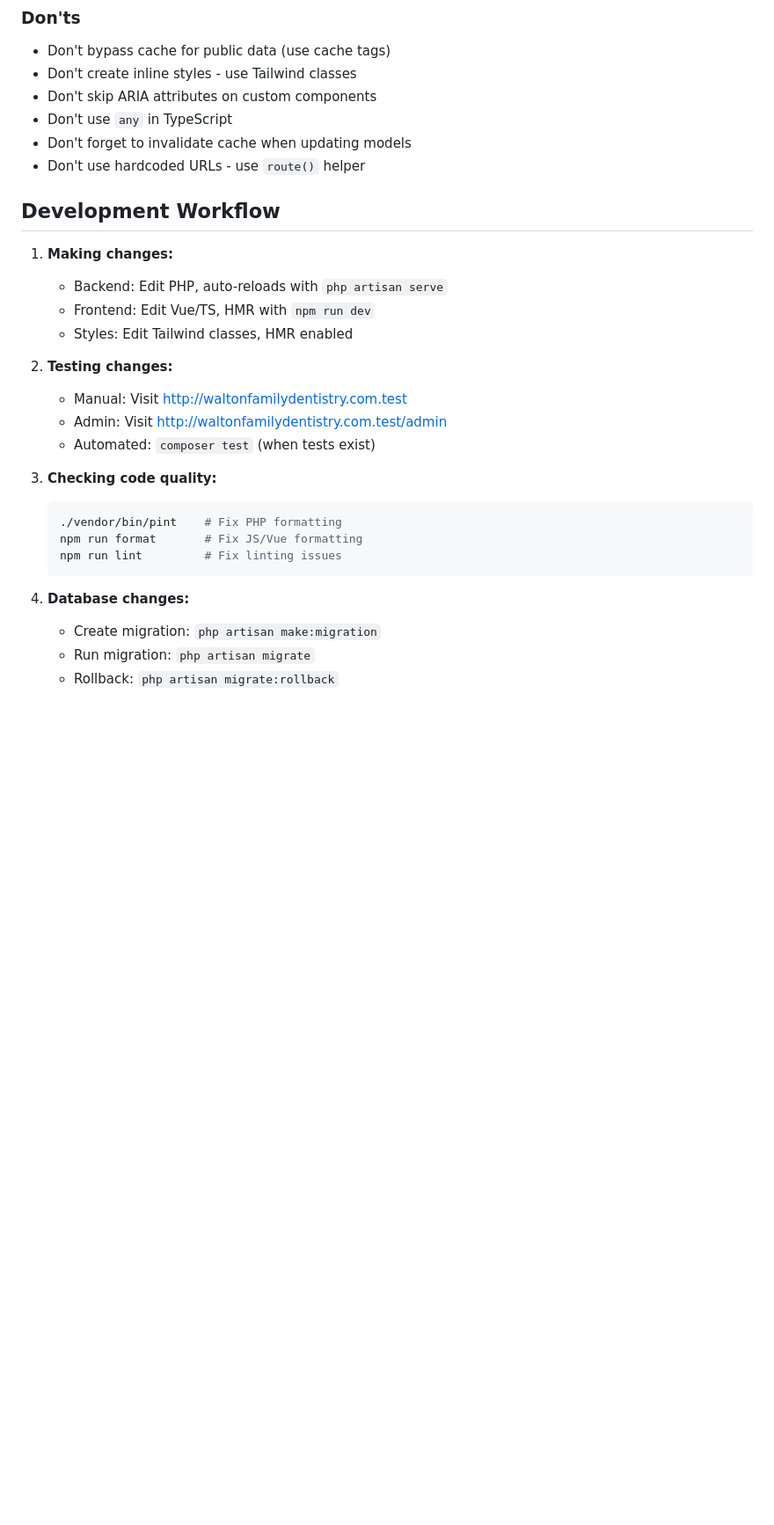
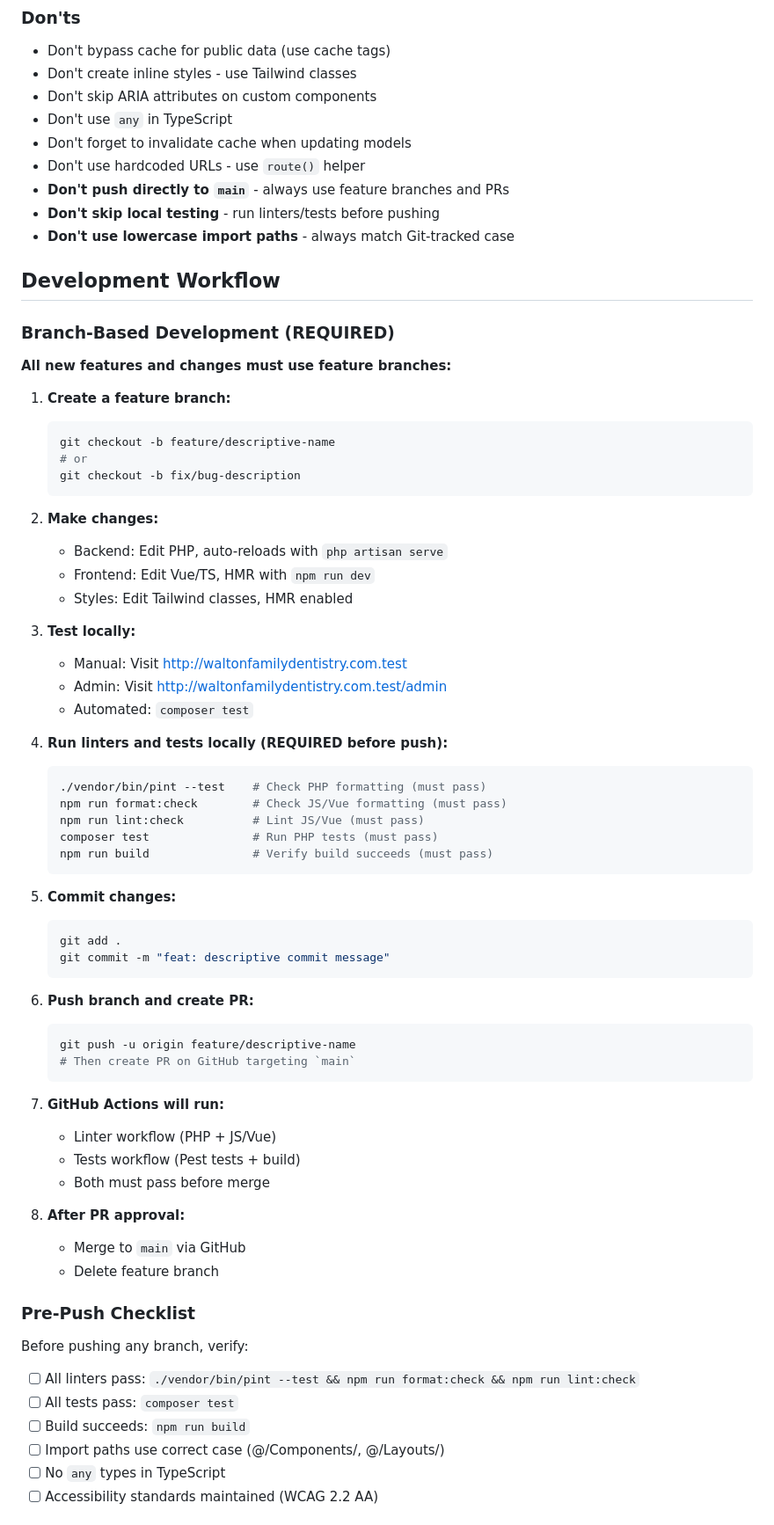
Before and after one commit to patrickguevara/waltonfamilydentistry.com, a Markdown page: claude.md, the part around one of its changes. Shown at 88% size. Rendered like a GitHub page; blank space fills up the shorter version.

````diff
--- a/claude.md
+++ b/claude.md
@@ -191,27 +206,70 @@ php artisan db:seed                 # Seed only
 - Don't use `any` in TypeScript
 - Don't forget to invalidate cache when updating models
 - Don't use hardcoded URLs - use `route()` helper
+- **Don't push directly to `main`** - always use feature branches and PRs
+- **Don't skip local testing** - run linters/tests before pushing
+- **Don't use lowercase import paths** - always match Git-tracked case
 
 ## Development Workflow
 
-1. **Making changes:**
+### Branch-Based Development (REQUIRED)
+
+**All new features and changes must use feature branches:**
+
+1. **Create a feature branch:**
+   ```bash
+   git checkout -b feature/descriptive-name
+   # or
+   git checkout -b fix/bug-description
+   ```
+
+2. **Make changes:**
    - Backend: Edit PHP, auto-reloads with `php artisan serve`
    - Frontend: Edit Vue/TS, HMR with `npm run dev`
    - Styles: Edit Tailwind classes, HMR enabled
 
-2. **Testing changes:**
+3. **Test locally:**
    - Manual: Visit http://waltonfamilydentistry.com.test
    - Admin: Visit http://waltonfamilydentistry.com.test/admin
-   - Automated: `composer test` (when tests exist)
+   - Automated: `composer test`
 
-3. **Checking code quality:**
+4. **Run linters and tests locally (REQUIRED before push):**
    ```bash
-   ./vendor/bin/pint    # Fix PHP formatting
-   npm run format       # Fix JS/Vue formatting
-   npm run lint         # Fix linting issues
+   ./vendor/bin/pint --test    # Check PHP formatting (must pass)
+   npm run format:check        # Check JS/Vue formatting (must pass)
+   npm run lint:check          # Lint JS/Vue (must pass)
+   composer test               # Run PHP tests (must pass)
+   npm run build               # Verify build succeeds (must pass)
    ```
 
-4. **Database changes:**
-   - Create migration: `php artisan make:migration`
-   - Run migration: `php artisan migrate`
-   - Rollback: `php artisan migrate:rollback`
+5. **Commit changes:**
+   ```bash
+   git add .
+   git commit -m "feat: descriptive commit message"
+   ```
+
+6. **Push branch and create PR:**
+   ```bash
+   git push -u origin feature/descriptive-name
+   # Then create PR on GitHub targeting `main`
+   ```
+
+7. **GitHub Actions will run:**
+   - Linter workflow (PHP + JS/Vue)
+   - Tests workflow (Pest tests + build)
+   - Both must pass before merge
+
+8. **After PR approval:**
+   - Merge to `main` via GitHub
+   - Delete feature branch
+
+### Pre-Push Checklist
+
+Before pushing any branch, verify:
+- [ ] All linters pass: `./vendor/bin/pint --test && npm run format:check && npm run lint:check`
+- [ ] All tests pass: `composer test`
+- [ ] Build succeeds: `npm run build`
+- [ ] Import paths use correct case (@/Components/, @/Layouts/)
+- [ ] No `any` types in TypeScript
+- [ ] Accessibility standards maintained (WCAG 2.2 AA)
+
````
Also changed, not shown: other parts of claude.md (+29 -7 lines), CONTRIBUTING.md (added, +235 -0 lines), README.md (+25 -2 lines).
